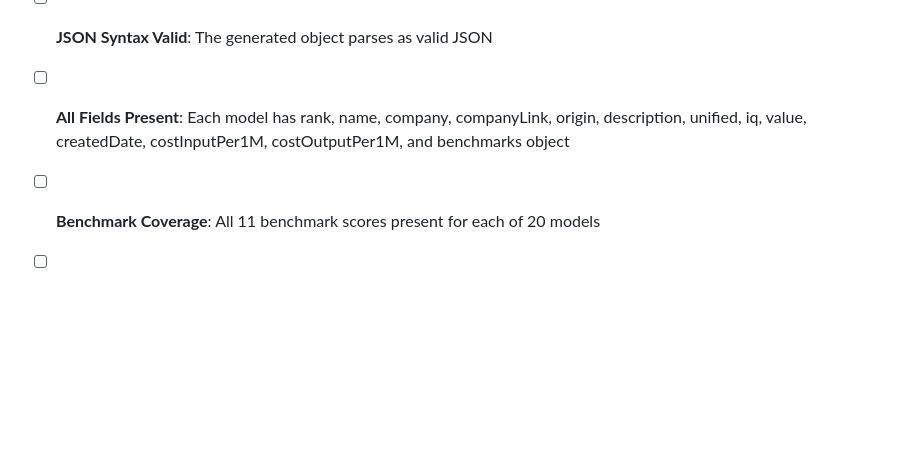
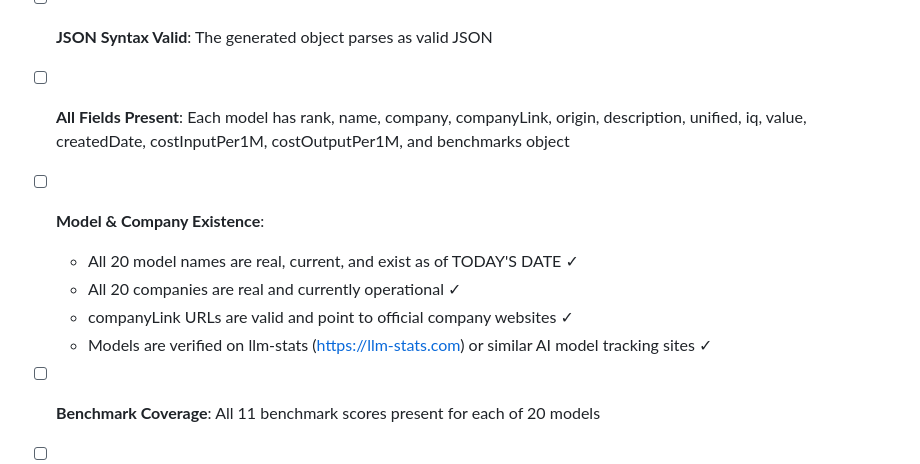
Before and after one commit to ChiefInnovator/usvschinaai, a Markdown page: newday.md, the part around the change. Rendered like a GitHub page; blank space fills up the shorter version.

Commit message:
Add model & company existence verification and llm-stats reference check to verification checklist

```diff
--- a/newday.md
+++ b/newday.md
@@ -117,6 +117,11 @@ After generating the new day's data and before integration, verify:
 
 - [ ] **JSON Syntax Valid**: The generated object parses as valid JSON
 - [ ] **All Fields Present**: Each model has rank, name, company, companyLink, origin, description, unified, iq, value, createdDate, costInputPer1M, costOutputPer1M, and benchmarks object
+- [ ] **Model & Company Existence**:
+  - All 20 model names are real, current, and exist as of TODAY'S DATE ✓
+  - All 20 companies are real and currently operational ✓
+  - companyLink URLs are valid and point to official company websites ✓
+  - Models are verified on llm-stats (https://llm-stats.com) or similar AI model tracking sites ✓
 - [ ] **Benchmark Coverage**: All 11 benchmark scores present for each of 20 models
 - [ ] **Ranks Unique**: Models ranked 1-20 with no duplicates or gaps
 - [ ] **Score Calculations**:
```
